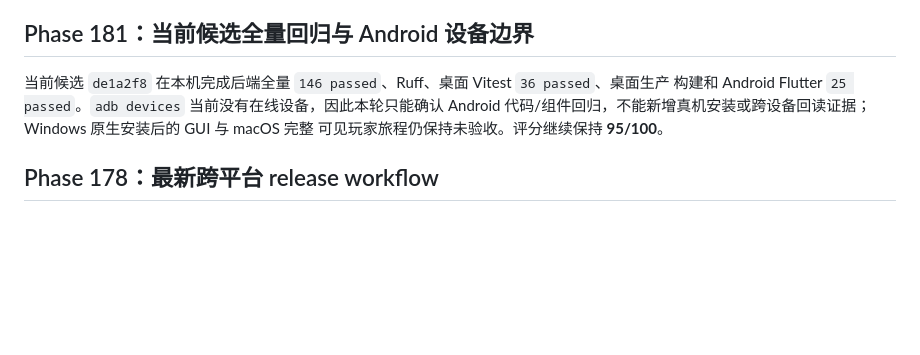
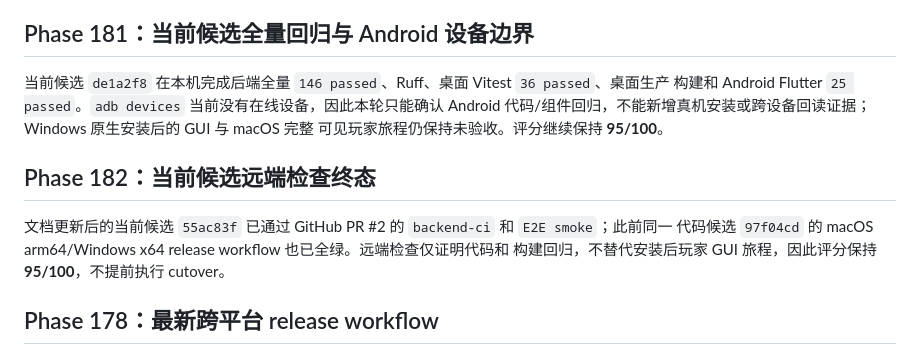
Before and after one commit to b31o8321/dzmm, a Markdown page: docs/ACTIVE_DELIVERY_INDEX.md, the part around the change. Drawn GitHub-style; blank space fills up the shorter version.

Commit message:
docs: record PR check completion

```diff
--- a/docs/ACTIVE_DELIVERY_INDEX.md
+++ b/docs/ACTIVE_DELIVERY_INDEX.md
@@ -517,6 +517,12 @@ macOS DMG smoke 确认 `.app`、backend 和 `_internal` 均存在。该证据覆
 代码/组件回归，不能新增真机安装或跨设备回读证据；Windows 原生安装后的 GUI 与 macOS 完整
 可见玩家旅程仍保持未验收。评分继续保持 **95/100**。
 
+## Phase 182：当前候选远端检查终态
+
+文档更新后的当前候选 `55ac83f` 已通过 GitHub PR #2 的 `backend-ci` 和 `E2E smoke`；此前同一
+代码候选 `97f04cd` 的 macOS arm64/Windows x64 release workflow 也已全绿。远端检查仅证明代码和
+构建回归，不替代安装后玩家 GUI 旅程，因此评分保持 **95/100**，不提前执行 cutover。
+
 ## Phase 178：最新跨平台 release workflow
 
 在提交 `da4e87d`（将数据库恢复演练改为隔离目录，避免 Windows SQLite 文件句柄锁定）上重新运行
```
